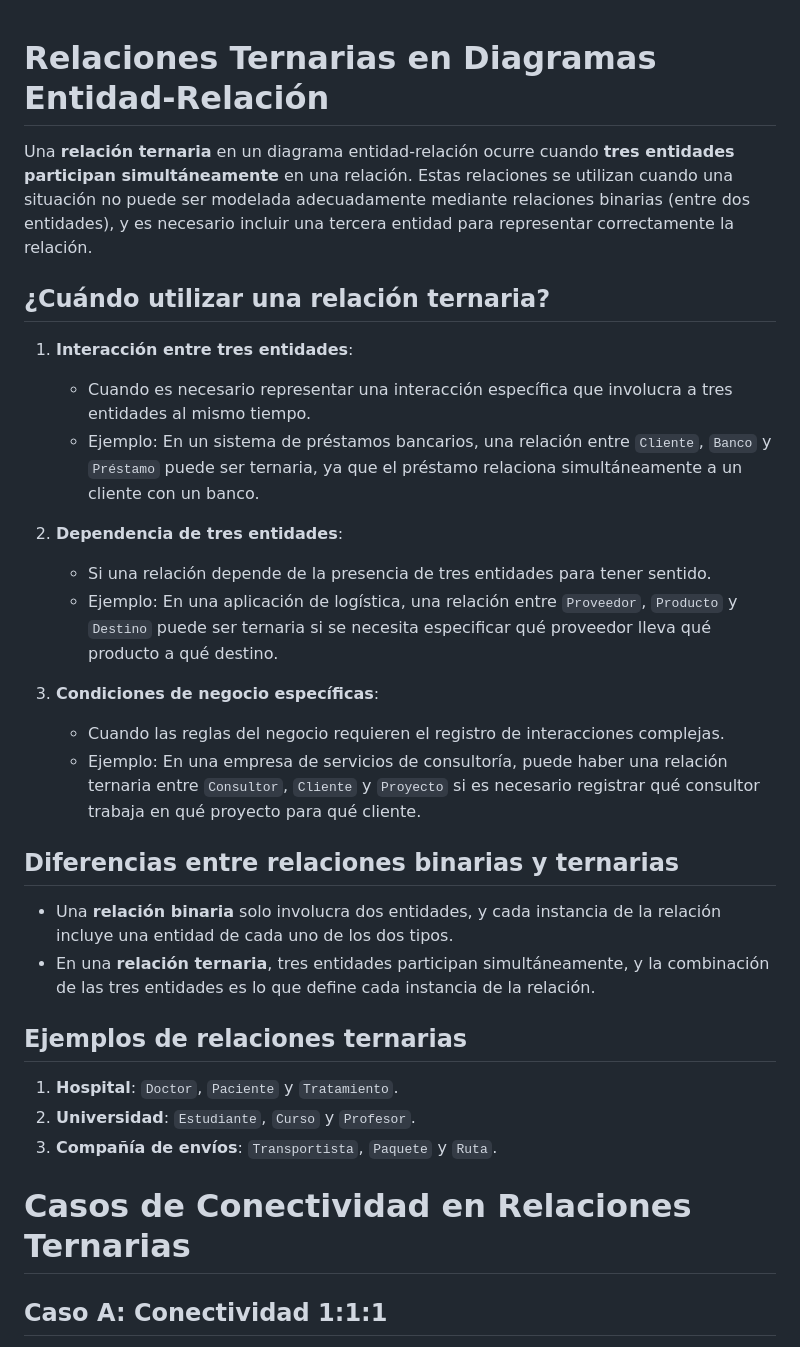
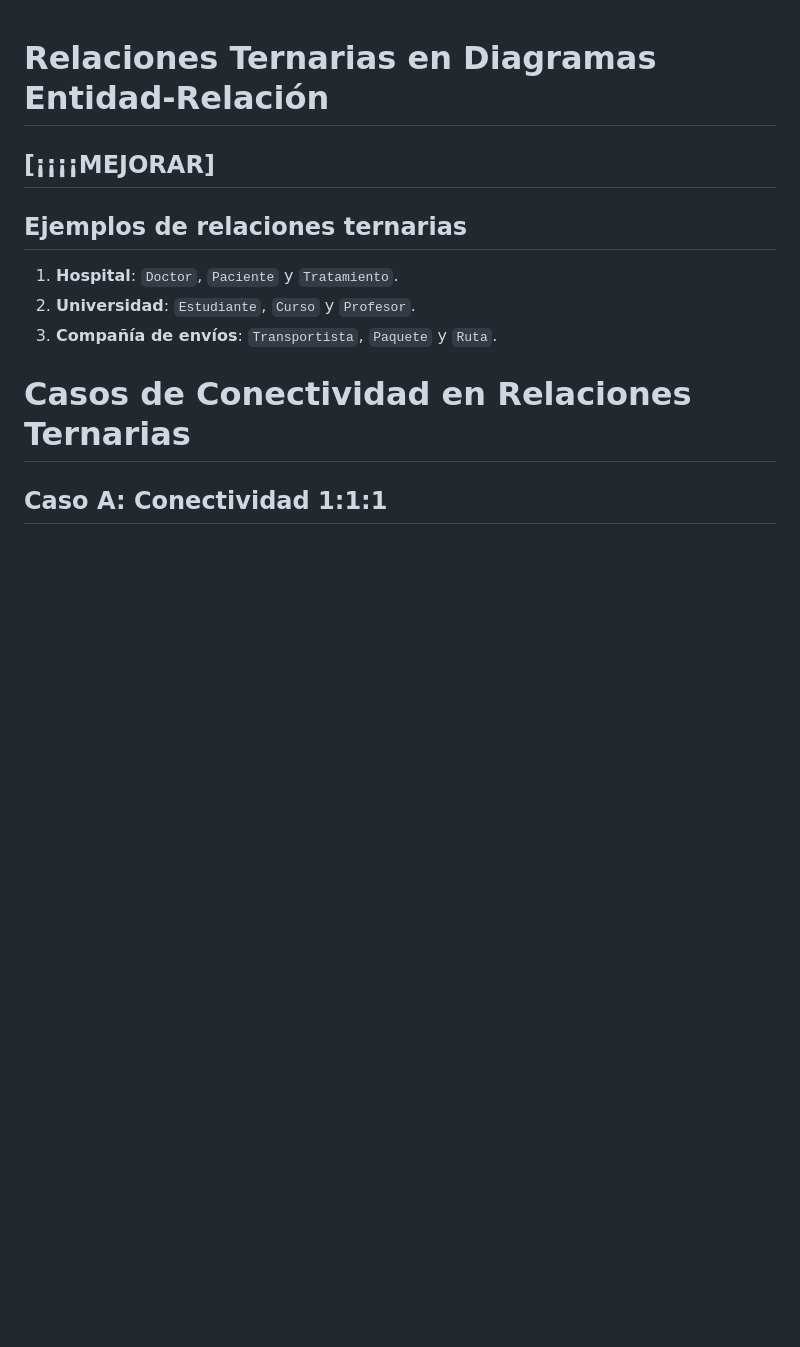
Before and after one commit to Plati287/webpablo, a Markdown page: Basedatos1ASIR/ternaria.md, the part around the change. Drawn GitHub-style; blank space fills up the shorter version.

Commit message:
Mensaje descriptivo de los cambios realizados

```diff
--- a/Basedatos1ASIR/ternaria.md
+++ b/Basedatos1ASIR/ternaria.md
@@ -1,25 +1,6 @@
 # Relaciones Ternarias en Diagramas Entidad-Relación
 
-Una **relación ternaria** en un diagrama entidad-relación ocurre cuando **tres entidades participan simultáneamente** en una relación. Estas relaciones se utilizan cuando una situación no puede ser modelada adecuadamente mediante relaciones binarias (entre dos entidades), y es necesario incluir una tercera entidad para representar correctamente la relación.
-
-## ¿Cuándo utilizar una relación ternaria?
-
-1. **Interacción entre tres entidades**:
-   - Cuando es necesario representar una interacción específica que involucra a tres entidades al mismo tiempo.
-   - Ejemplo: En un sistema de préstamos bancarios, una relación entre `Cliente`, `Banco` y `Préstamo` puede ser ternaria, ya que el préstamo relaciona simultáneamente a un cliente con un banco.
-
-2. **Dependencia de tres entidades**:
-   - Si una relación depende de la presencia de tres entidades para tener sentido.
-   - Ejemplo: En una aplicación de logística, una relación entre `Proveedor`, `Producto` y `Destino` puede ser ternaria si se necesita especificar qué proveedor lleva qué producto a qué destino.
-
-3. **Condiciones de negocio específicas**:
-   - Cuando las reglas del negocio requieren el registro de interacciones complejas.
-   - Ejemplo: En una empresa de servicios de consultoría, puede haber una relación ternaria entre `Consultor`, `Cliente` y `Proyecto` si es necesario registrar qué consultor trabaja en qué proyecto para qué cliente.
-
-## Diferencias entre relaciones binarias y ternarias
-
-- Una **relación binaria** solo involucra dos entidades, y cada instancia de la relación incluye una entidad de cada uno de los dos tipos.
-- En una **relación ternaria**, tres entidades participan simultáneamente, y la combinación de las tres entidades es lo que define cada instancia de la relación.
+## [¡¡¡¡MEJORAR]
 
 ## Ejemplos de relaciones ternarias
 
```
